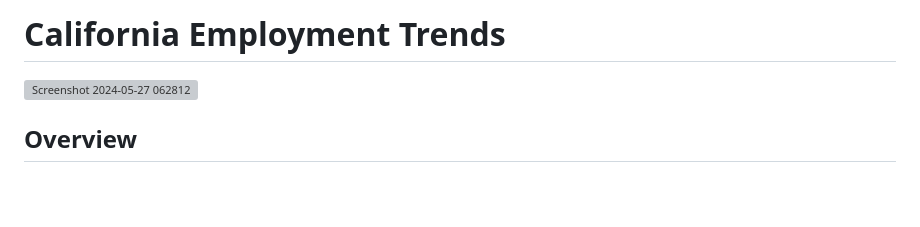
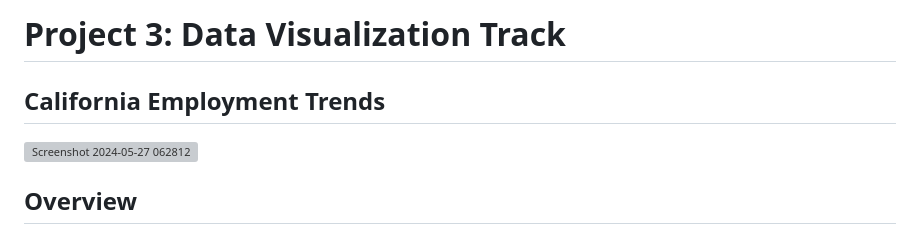
Before and after one commit to henrychan990805/CA-employment-rate-mini-project, a Markdown page: README.md, the part around one of its changes. GitHub-like rendering; blank space fills up the shorter version; grey boxes are pictures that could not be loaded.

```diff
--- a/README.md
+++ b/README.md
@@ -1,4 +1,5 @@
-# California Employment Trends
+# Project 3: Data Visualization Track
+## California Employment Trends
 
 ![Screenshot 2024-05-27 062812](https://github.com/henrychan990805/Project_3/assets/151655013/b4f1e733-e58e-42cb-b8d2-1cfc94279e47)
 
```
Also changed, not shown: other parts of README.md (+11 -11 lines).
